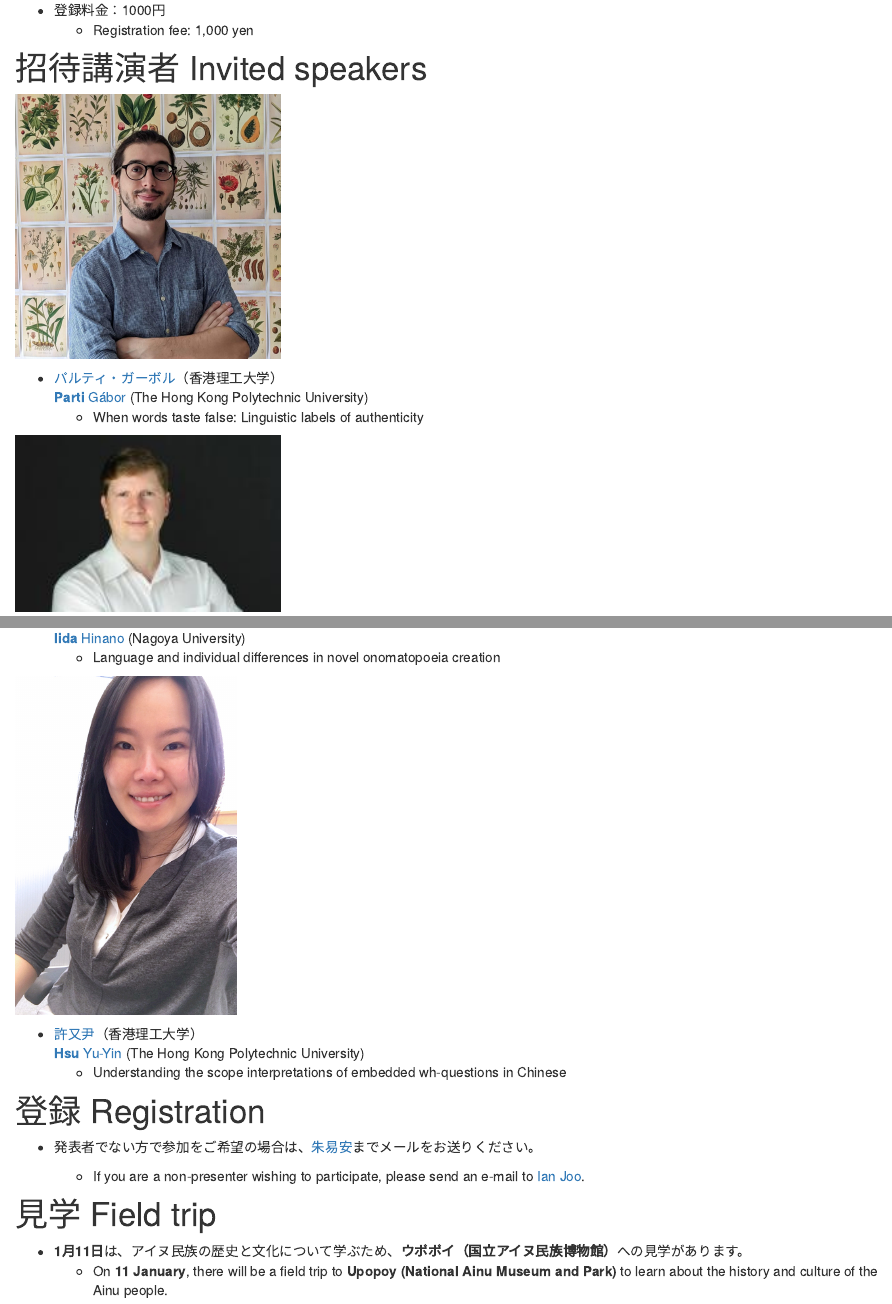
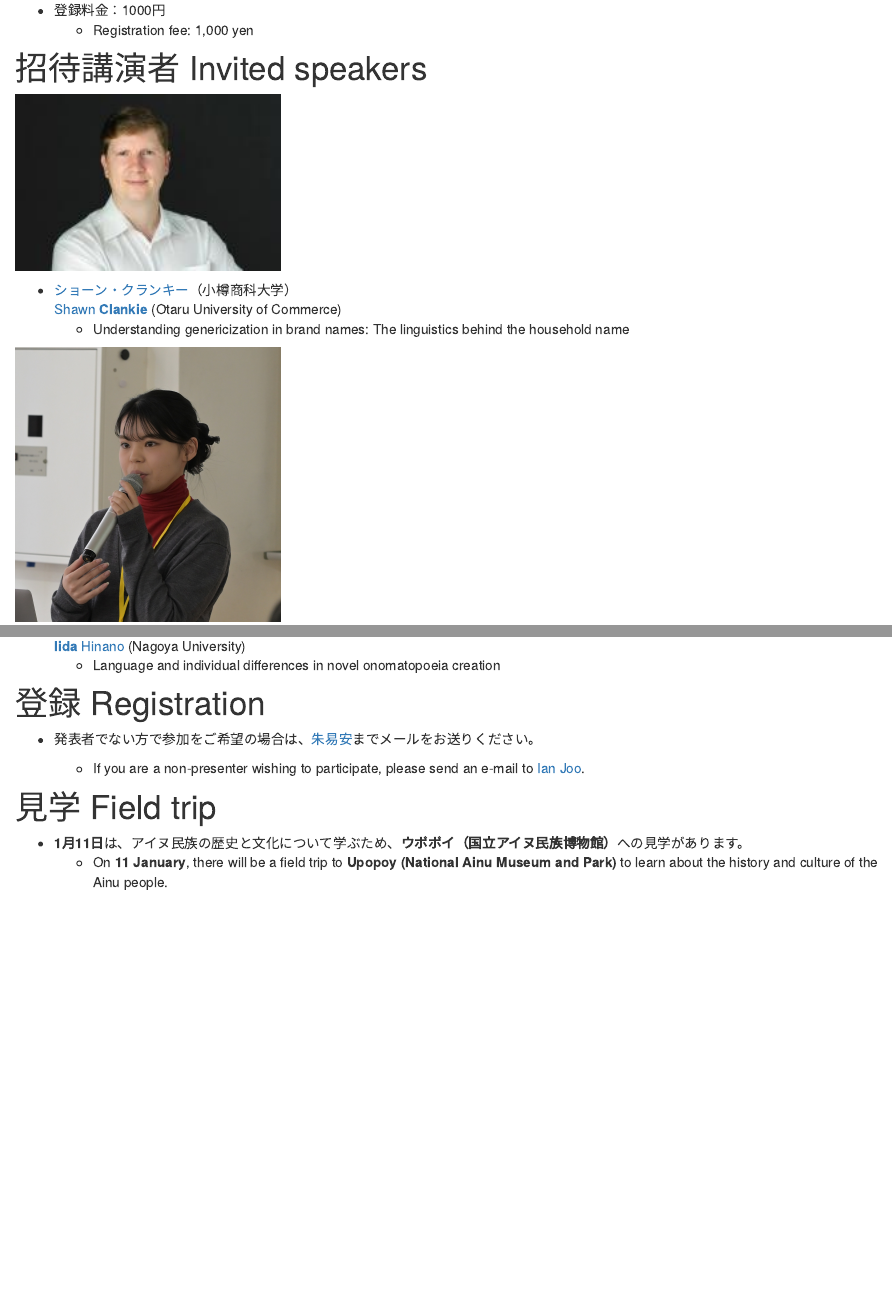
Before and after one commit to ianjoo/hokugen, an R Markdown document (2.Rmd): the page in a window 1100 px wide, from 510 px down, and a second part further down, joined at a grey line. Rendered offline with R 4.5, knitr and Pandoc, with nearby package versions; drawn as R Markdown's standard HTML page in place of the format the file asks for.

Commit message:
Invited speakers

```diff
--- a/2.Rmd
+++ b/2.Rmd
@@ -36,11 +36,6 @@
 
 # 招待講演者 Invited speakers
 
-![](Parti.jpg){width=30%}
-
- * [パルティ・ガーボル](https://partigabor.github.io)（香港理工大学）<br> [**Parti** Gábor](https://partigabor.github.io) (The Hong Kong Polytechnic University)
-   * When words taste false: Linguistic labels of authenticity
-
 ![](Clankie.jpg){width=30%}
 
  * [ショーン・クランキー](https://researchmap.jp/read0113808)（小樽商科大学）<br> [Shawn **Clankie**](https://researchmap.jp/read0113808) (Otaru University of Commerce)
@@ -50,11 +45,6 @@
 
  * [飯田雛乃](https://sites.google.com/view/hinanoiida)（名古屋大学）<br> [**Iida** Hinano](https://sites.google.com/view/hinanoiida) (Nagoya University)
    * Language and individual differences in novel onomatopoeia creation
-
-![](Hsu.jpg){width=25%}
-
- * [許又尹](https://sites.google.com/site/youyinxu)（香港理工大学）<br> [**Hsu** Yu-Yin](https://sites.google.com/site/youyinxu) (The Hong Kong Polytechnic University)
-   * Understanding the scope interpretations of embedded wh-questions in Chinese
 
 # 登録 Registration
 
```
Also changed, not shown: docs/search.json, 2 other files.
